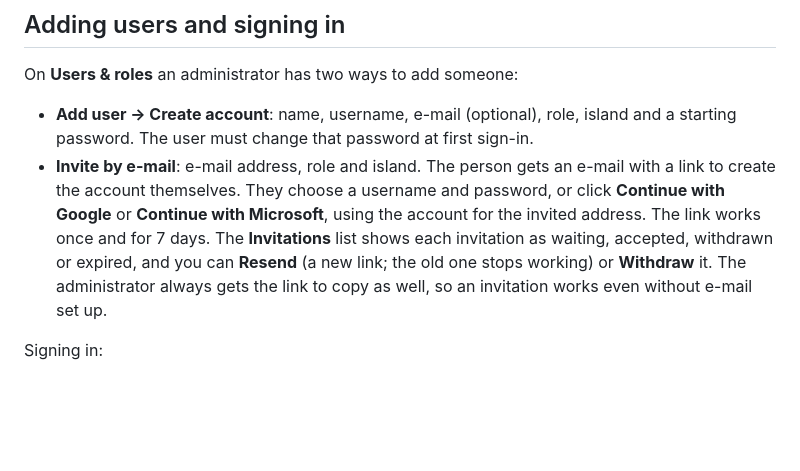
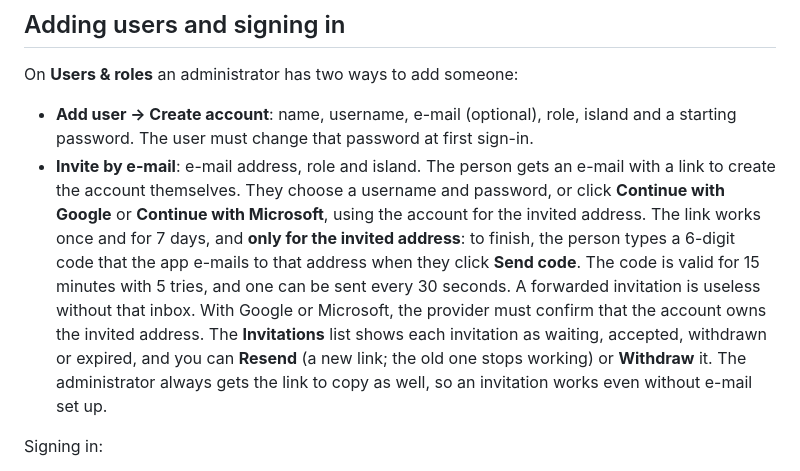
Before and after one commit to ilunitish1330/clickhouse, a Markdown page: webapp/README.md, the part around the change. Rendered like a GitHub page; blank space fills up the shorter version.

Commit message:
README: invitations work only for the invited address
Co-Authored-By: Claude Opus 5.5 <noreply@anthropic.com>
Claude-Session: https://claude.ai/code/session_018FWwYhWXB2qD6WxDWAJ89e

```diff
--- a/webapp/README.md
+++ b/webapp/README.md
@@ -53,7 +53,11 @@ On **Users & roles** an administrator has two ways to add someone:
 - **Invite by e-mail**: e-mail address, role and island. The person gets an e-mail with a link to
   create the account themselves. They choose a username and password, or click **Continue with
   Google** or **Continue with Microsoft**, using the account for the invited address. The link works
-  once and for 7 days. The **Invitations** list shows each invitation as waiting, accepted, withdrawn or
+  once and for 7 days, and **only for the invited address**: to finish, the person types a 6-digit
+  code that the app e-mails to that address when they click **Send code**. The code is valid for 15
+  minutes with 5 tries, and one can be sent every 30 seconds. A forwarded invitation is useless
+  without that inbox. With Google or Microsoft, the provider must confirm that the account owns the
+  invited address. The **Invitations** list shows each invitation as waiting, accepted, withdrawn or
   expired, and you can **Resend** (a new link; the old one stops working) or **Withdraw** it. The
   administrator always gets the link to copy as well, so an invitation works even without e-mail set up.
 
```
